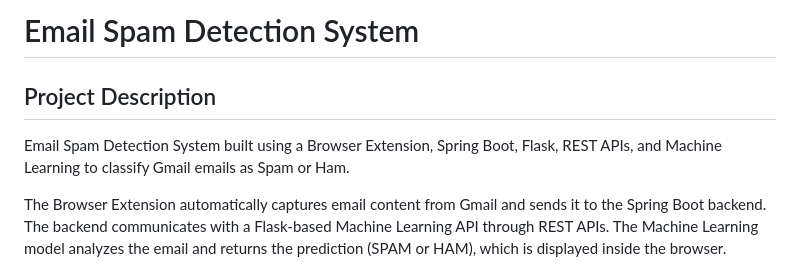
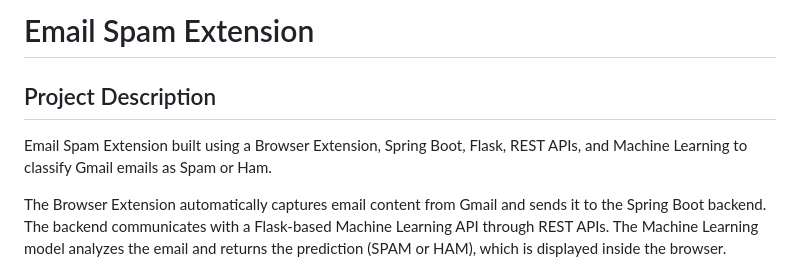
Before and after one commit to tanbir-hsain/email-spam-detection, a Markdown page: README.md, the part around the change. Drawn GitHub-style.

```diff
--- a/README.md
+++ b/README.md
@@ -1,8 +1,8 @@
-# Email Spam Detection System
+# Email Spam Extension
 
 ## Project Description
 
-Email Spam Detection System built using a Browser Extension, Spring Boot, Flask, REST APIs, and Machine Learning to classify Gmail emails as Spam or Ham.
+Email Spam Extension built using a Browser Extension, Spring Boot, Flask, REST APIs, and Machine Learning to classify Gmail emails as Spam or Ham.
 
 The Browser Extension automatically captures email content from Gmail and sends it to the Spring Boot backend. The backend communicates with a Flask-based Machine Learning API through REST APIs. The Machine Learning model analyzes the email and returns the prediction (SPAM or HAM), which is displayed inside the browser.
 
```
